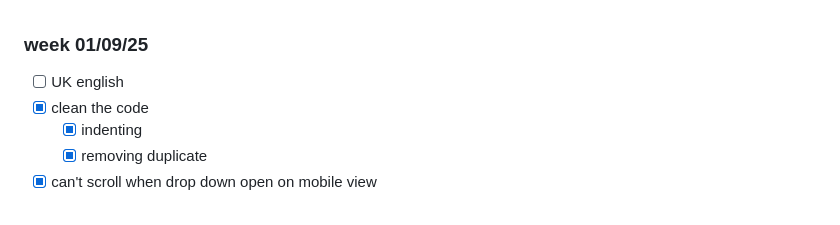
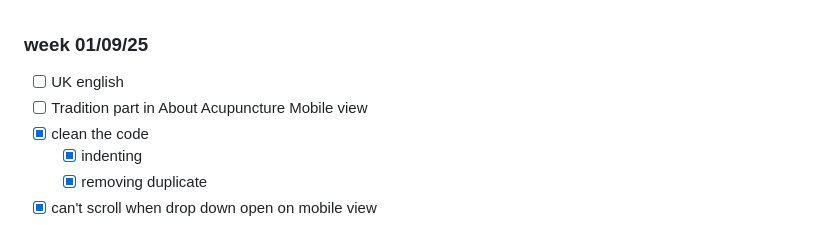
Before and after one commit to HoutanGh/acupuncture_clinic_website, a Markdown page: docs/TODO.md, the part around the change. Rendered like a GitHub page.

Commit message:
Adding and cleaning TODOs

```diff
--- a/docs/TODO.md
+++ b/docs/TODO.md
@@ -1,5 +1,6 @@
 ### week 01/09/25
 - [ ] UK english
+- [ ] Tradition part in About Acupuncture Mobile view
 - [x] clean the code
     - [x] indenting
     - [x] removing duplicate
```
